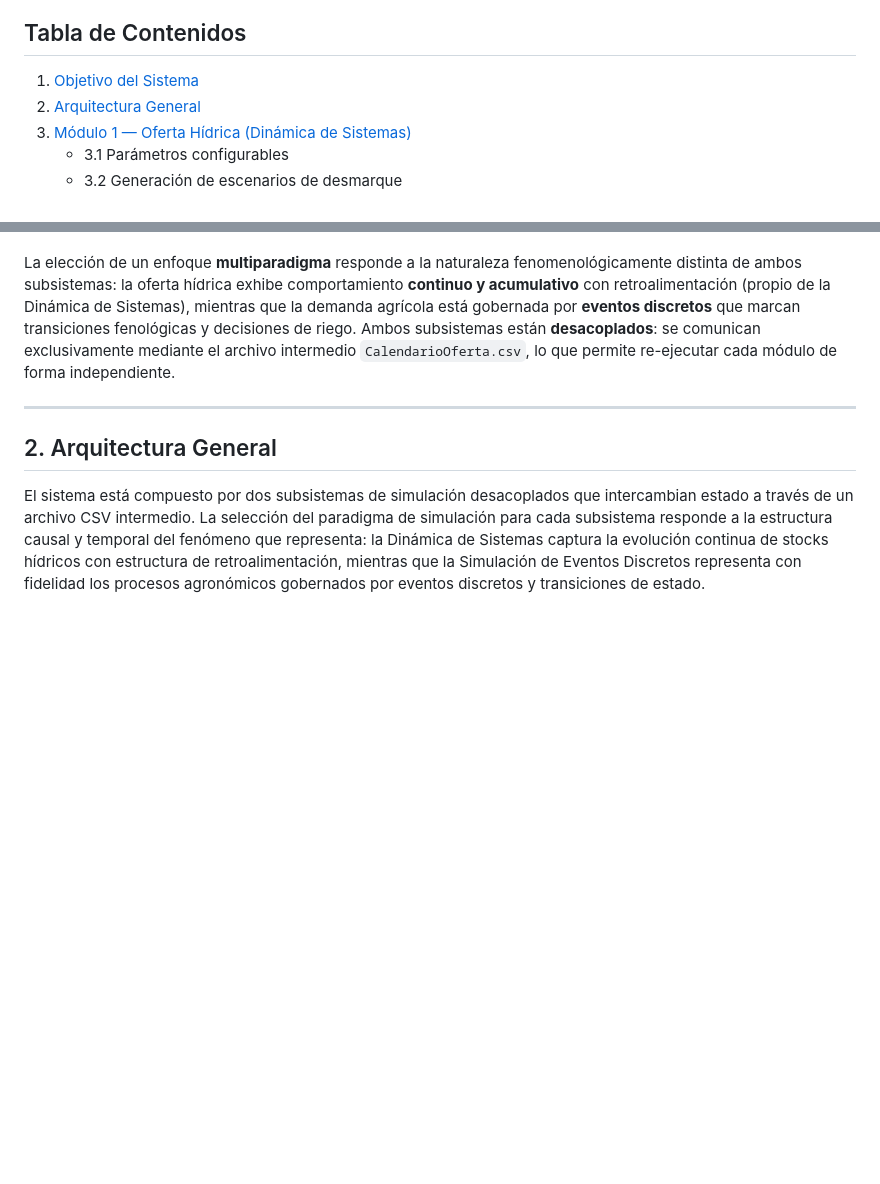
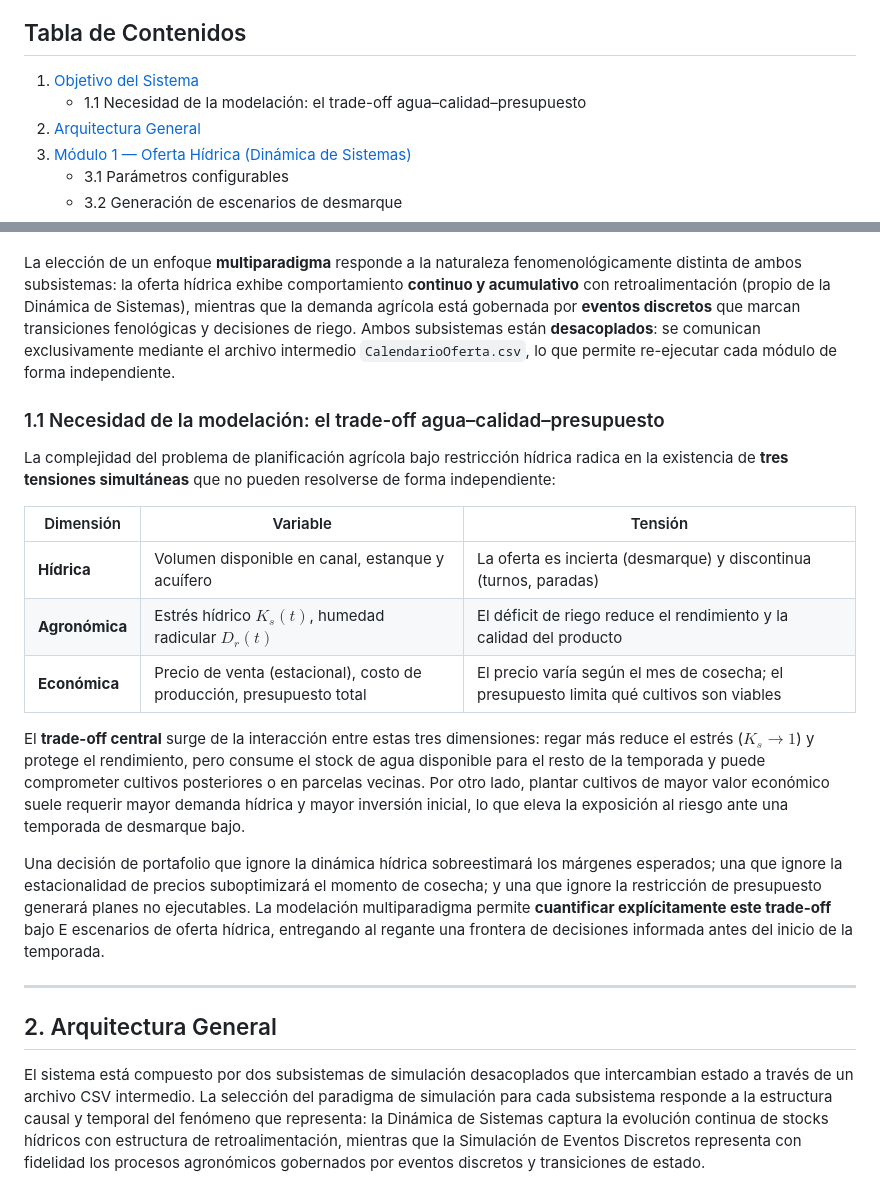
Before and after one commit to toniesky/Simulaci-n-multiparadigma-cultivo, a Markdown page: README.md, 2 parts joined by grey strips. GitHub-like rendering; blank space fills up the shorter version.

Commit message:
docs: §1.1 trade-off agua-calidad-presupuesto como motivacion de la modelacion

```diff
--- a/README.md
+++ b/README.md
@@ -8,6 +8,7 @@
 ## Tabla de Contenidos
 
 1. [Objetivo del Sistema](#1-objetivo-del-sistema)
+   - 1.1 Necesidad de la modelación: el trade-off agua–calidad–presupuesto
 2. [Arquitectura General](#2-arquitectura-general)
 3. [Módulo 1 — Oferta Hídrica (Dinámica de Sistemas)](#3-módulo-1--oferta-hídrica-dinámica-de-sistemas)
    - 3.1 Parámetros configurables
@@ -41,6 +42,20 @@ El presente modelo constituye un **sistema de soporte a la toma de decisiones**
 2. **¿Qué cultivos plantar y cuándo regar?** — El subsistema de Demanda de Cultivo emplea **Simulación de Eventos Discretos** para representar el ciclo agronómico de cada parcela como una secuencia de **transiciones de estado** (siembra → desarrollo → madurez → cosecha) disparadas por **eventos** programados en el calendario de eventos del motor SimPy. La **asignación de recursos hídricos** —canal, estanque predial y fuente subterránea— se ejecuta en cada evento de riego mediante una lógica de despacho por prioridad.
 
 La elección de un enfoque **multiparadigma** responde a la naturaleza fenomenológicamente distinta de ambos subsistemas: la oferta hídrica exhibe comportamiento **continuo y acumulativo** con retroalimentación (propio de la Dinámica de Sistemas), mientras que la demanda agrícola está gobernada por **eventos discretos** que marcan transiciones fenológicas y decisiones de riego. Ambos subsistemas están **desacoplados**: se comunican exclusivamente mediante el archivo intermedio `CalendarioOferta.csv`, lo que permite re-ejecutar cada módulo de forma independiente.
+
+### 1.1 Necesidad de la modelación: el trade-off agua–calidad–presupuesto
+
+La complejidad del problema de planificación agrícola bajo restricción hídrica radica en la existencia de **tres tensiones simultáneas** que no pueden resolverse de forma independiente:
+
+| Dimensión | Variable | Tensión |
+|---|---|---|
+| **Hídrica** | Volumen disponible en canal, estanque y acuífero | La oferta es incierta (desmarque) y discontinua (turnos, paradas) |
+| **Agronómica** | Estrés hídrico $K_s(t)$, humedad radicular $D_r(t)$ | El déficit de riego reduce el rendimiento y la calidad del producto |
+| **Económica** | Precio de venta (estacional), costo de producción, presupuesto total | El precio varía según el mes de cosecha; el presupuesto limita qué cultivos son viables |
+
+El **trade-off central** surge de la interacción entre estas tres dimensiones: regar más reduce el estrés ($K_s \to 1$) y protege el rendimiento, pero consume el stock de agua disponible para el resto de la temporada y puede comprometer cultivos posteriores o en parcelas vecinas. Por otro lado, plantar cultivos de mayor valor económico suele requerir mayor demanda hídrica y mayor inversión inicial, lo que eleva la exposición al riesgo ante una temporada de desmarque bajo.
+
+Una decisión de portafolio que ignore la dinámica hídrica sobreestimará los márgenes esperados; una que ignore la estacionalidad de precios suboptimizará el momento de cosecha; y una que ignore la restricción de presupuesto generará planes no ejecutables. La modelación multiparadigma permite **cuantificar explícitamente este trade-off** bajo E escenarios de oferta hídrica, entregando al regante una frontera de decisiones informada antes del inicio de la temporada.
 
 ---
 
```
